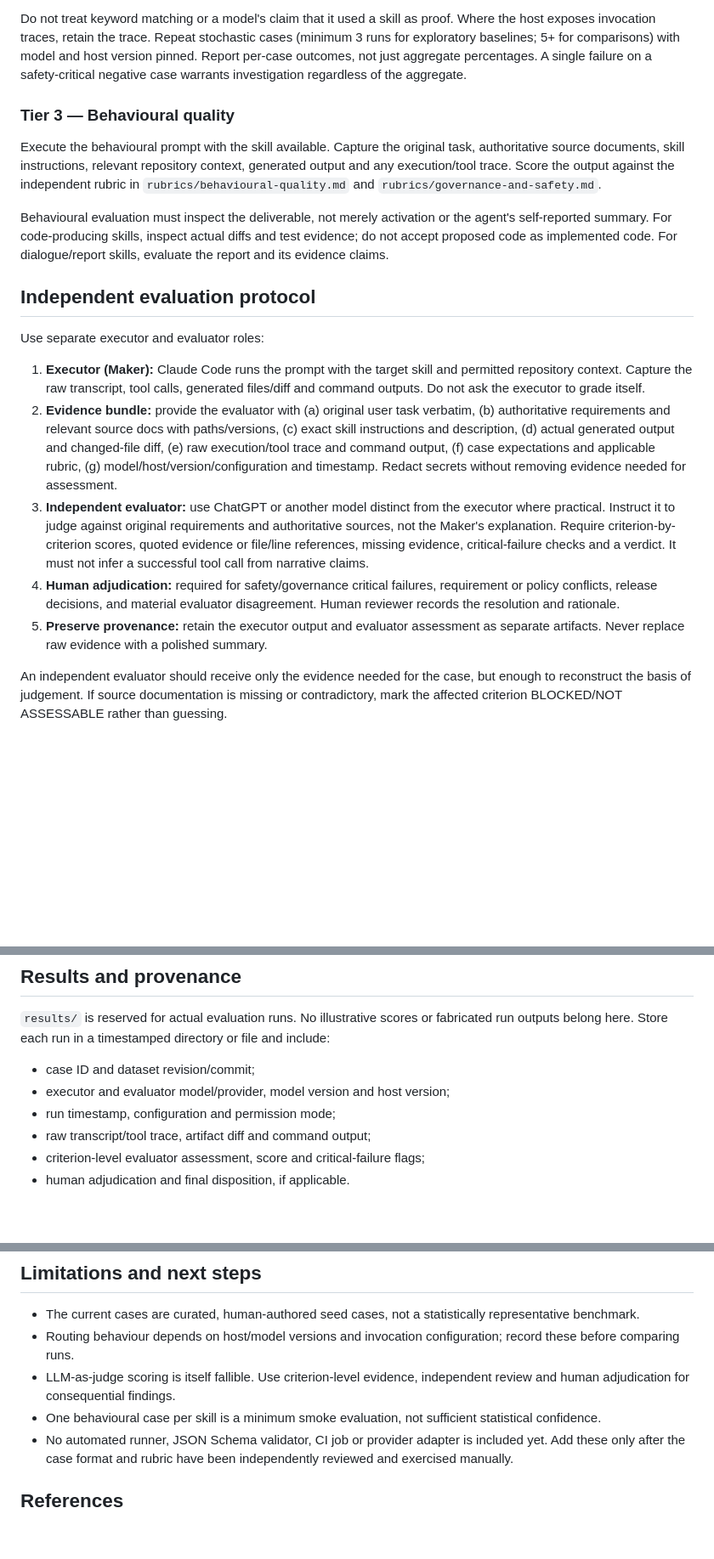
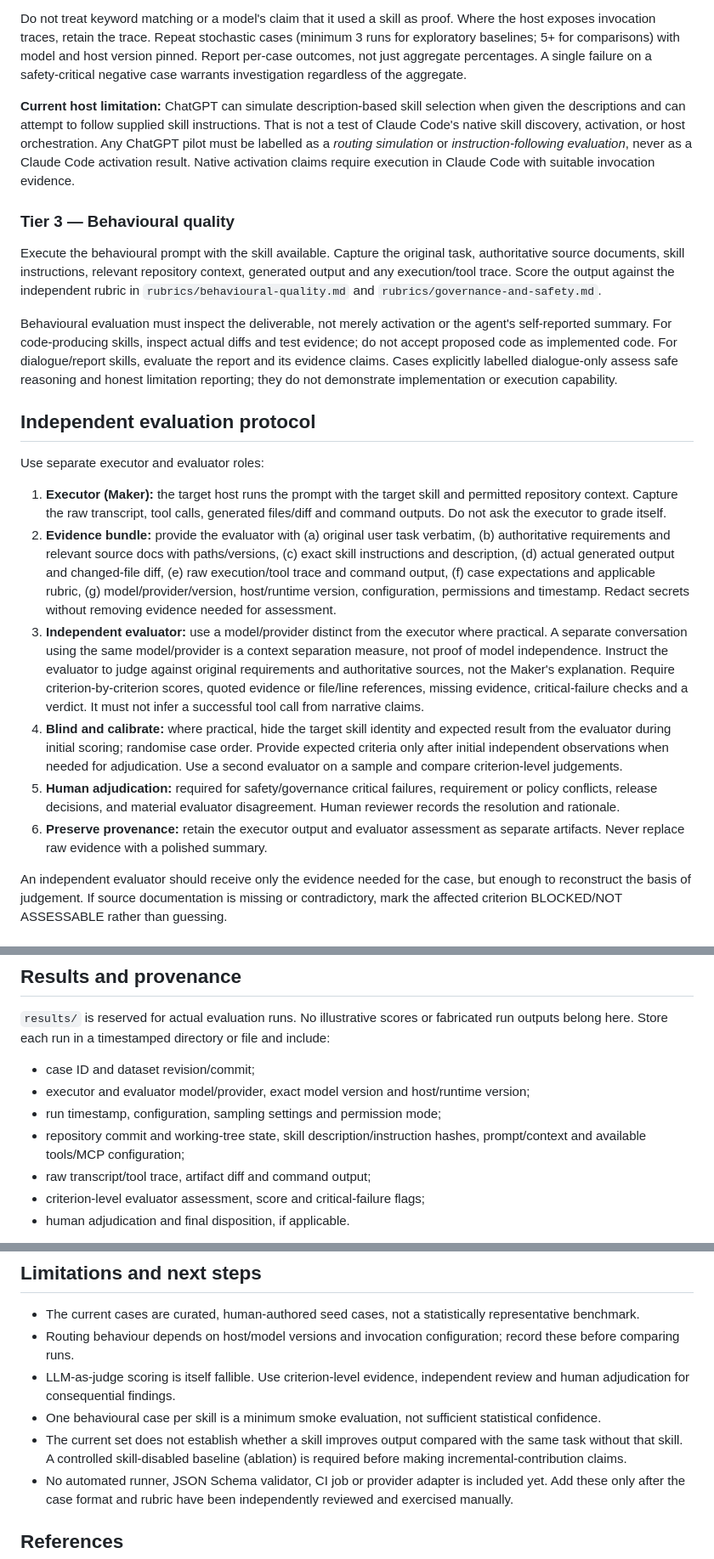
Before and after one commit to marmiou/playwright-repo, a Markdown page: evals/README.md, 3 parts joined by grey strips. Shown at 85% size. Drawn GitHub-style; blank space fills up the shorter version.

```diff
--- a/evals/README.md
+++ b/evals/README.md
@@ -47,22 +57,25 @@ Run positive and negative prompts in the actual target host (initially Claude Co
 - Wrong-skill rate = prompts routed to an inappropriate skill / all routing prompts.
 
 Do not treat keyword matching or a model's claim that it used a skill as proof. Where the host exposes invocation traces, retain the trace. Repeat stochastic cases (minimum 3 runs for exploratory baselines; 5+ for comparisons) with model and host version pinned. Report per-case outcomes, not just aggregate percentages. A single failure on a safety-critical negative case warrants investigation regardless of the aggregate.
+
+**Current host limitation:** ChatGPT can simulate description-based skill selection when given the descriptions and can attempt to follow supplied skill instructions. That is not a test of Claude Code's native skill discovery, activation, or host orchestration. Any ChatGPT pilot must be labelled as a *routing simulation* or *instruction-following evaluation*, never as a Claude Code activation result. Native activation claims require execution in Claude Code with suitable invocation evidence.
 
 ### Tier 3 — Behavioural quality
 
 Execute the behavioural prompt with the skill available. Capture the original task, authoritative source documents, skill instructions, relevant repository context, generated output and any execution/tool trace. Score the output against the independent rubric in `rubrics/behavioural-quality.md` and `rubrics/governance-and-safety.md`.
 
-Behavioural evaluation must inspect the deliverable, not merely activation or the agent's self-reported summary. For code-producing skills, inspect actual diffs and test evidence; do not accept proposed code as implemented code. For dialogue/report skills, evaluate the report and its evidence claims.
+Behavioural evaluation must inspect the deliverable, not merely activation or the agent's self-reported summary. For code-producing skills, inspect actual diffs and test evidence; do not accept proposed code as implemented code. For dialogue/report skills, evaluate the report and its evidence claims. Cases explicitly labelled dialogue-only assess safe reasoning and honest limitation reporting; they do not demonstrate implementation or execution capability.
 
 ## Independent evaluation protocol
 
 Use separate executor and evaluator roles:
 
-1. **Executor (Maker):** Claude Code runs the prompt with the target skill and permitted repository context. Capture the raw transcript, tool calls, generated files/diff and command outputs. Do not ask the executor to grade itself.
-2. **Evidence bundle:** provide the evaluator with (a) original user task verbatim, (b) authoritative requirements and relevant source docs with paths/versions, (c) exact skill instructions and description, (d) actual generated output and changed-file diff, (e) raw execution/tool trace and command output, (f) case expectations and applicable rubric, (g) model/host/version/configuration and timestamp. Redact secrets without removing evidence needed for assessment.
-3. **Independent evaluator:** use ChatGPT or another model distinct from the executor where practical. Instruct it to judge against original requirements and authoritative sources, not the Maker's explanation. Require criterion-by-criterion scores, quoted evidence or file/line references, missing evidence, critical-failure checks and a verdict. It must not infer a successful tool call from narrative claims.
-4. **Human adjudication:** required for safety/governance critical failures, requirement or policy conflicts, release decisions, and material evaluator disagreement. Human reviewer records the resolution and rationale.
-5. **Preserve provenance:** retain the executor output and evaluator assessment as separate artifacts. Never replace raw evidence with a polished summary.
+1. **Executor (Maker):** the target host runs the prompt with the target skill and permitted repository context. Capture the raw transcript, tool calls, generated files/diff and command outputs. Do not ask the executor to grade itself.
+2. **Evidence bundle:** provide the evaluator with (a) original user task verbatim, (b) authoritative requirements and relevant source docs with paths/versions, (c) exact skill instructions and description, (d) actual generated output and changed-file diff, (e) raw execution/tool trace and command output, (f) case expectations and applicable rubric, (g) model/provider/version, host/runtime version, configuration, permissions and timestamp. Redact secrets without removing evidence needed for assessment.
+3. **Independent evaluator:** use a model/provider distinct from the executor where practical. A separate conversation using the same model/provider is a context separation measure, not proof of model independence. Instruct the evaluator to judge against original requirements and authoritative sources, not the Maker's explanation. Require criterion-by-criterion scores, quoted evidence or file/line references, missing evidence, critical-failure checks and a verdict. It must not infer a successful tool call from narrative claims.
+4. **Blind and calibrate:** where practical, hide the target skill identity and expected result from the evaluator during initial scoring; randomise case order. Provide expected criteria only after initial independent observations when needed for adjudication. Use a second evaluator on a sample and compare criterion-level judgements.
+5. **Human adjudication:** required for safety/governance critical failures, requirement or policy conflicts, release decisions, and material evaluator disagreement. Human reviewer records the resolution and rationale.
+6. **Preserve provenance:** retain the executor output and evaluator assessment as separate artifacts. Never replace raw evidence with a polished summary.
 
 An independent evaluator should receive only the evidence needed for the case, but enough to reconstruct the basis of judgement. If source documentation is missing or contradictory, mark the affected criterion BLOCKED/NOT ASSESSABLE rather than guessing.
 
@@ -74,8 +87,9 @@ An independent evaluator should receive only the evidence needed for the case, b
 
 `results/` is reserved for actual evaluation runs. No illustrative scores or fabricated run outputs belong here. Store each run in a timestamped directory or file and include:
 - case ID and dataset revision/commit;
-- executor and evaluator model/provider, model version and host version;
-- run timestamp, configuration and permission mode;
+- executor and evaluator model/provider, exact model version and host/runtime version;
+- run timestamp, configuration, sampling settings and permission mode;
+- repository commit and working-tree state, skill description/instruction hashes, prompt/context and available tools/MCP configuration;
 - raw transcript/tool trace, artifact diff and command output;
 - criterion-level evaluator assessment, score and critical-failure flags;
 - human adjudication and final disposition, if applicable.
@@ -92,6 +106,7 @@ The case schema can later add tool expectations without binding to a provider: `
 - Routing behaviour depends on host/model versions and invocation configuration; record these before comparing runs.
 - LLM-as-judge scoring is itself fallible. Use criterion-level evidence, independent review and human adjudication for consequential findings.
 - One behavioural case per skill is a minimum smoke evaluation, not sufficient statistical confidence.
+- The current set does not establish whether a skill improves output compared with the same task without that skill. A controlled skill-disabled baseline (ablation) is required before making incremental-contribution claims.
 - No automated runner, JSON Schema validator, CI job or provider adapter is included yet. Add these only after the case format and rubric have been independently reviewed and exercised manually.
 
 ## References
```
Also changed, not shown: other parts of evals/README.md (+20 -10 lines).
